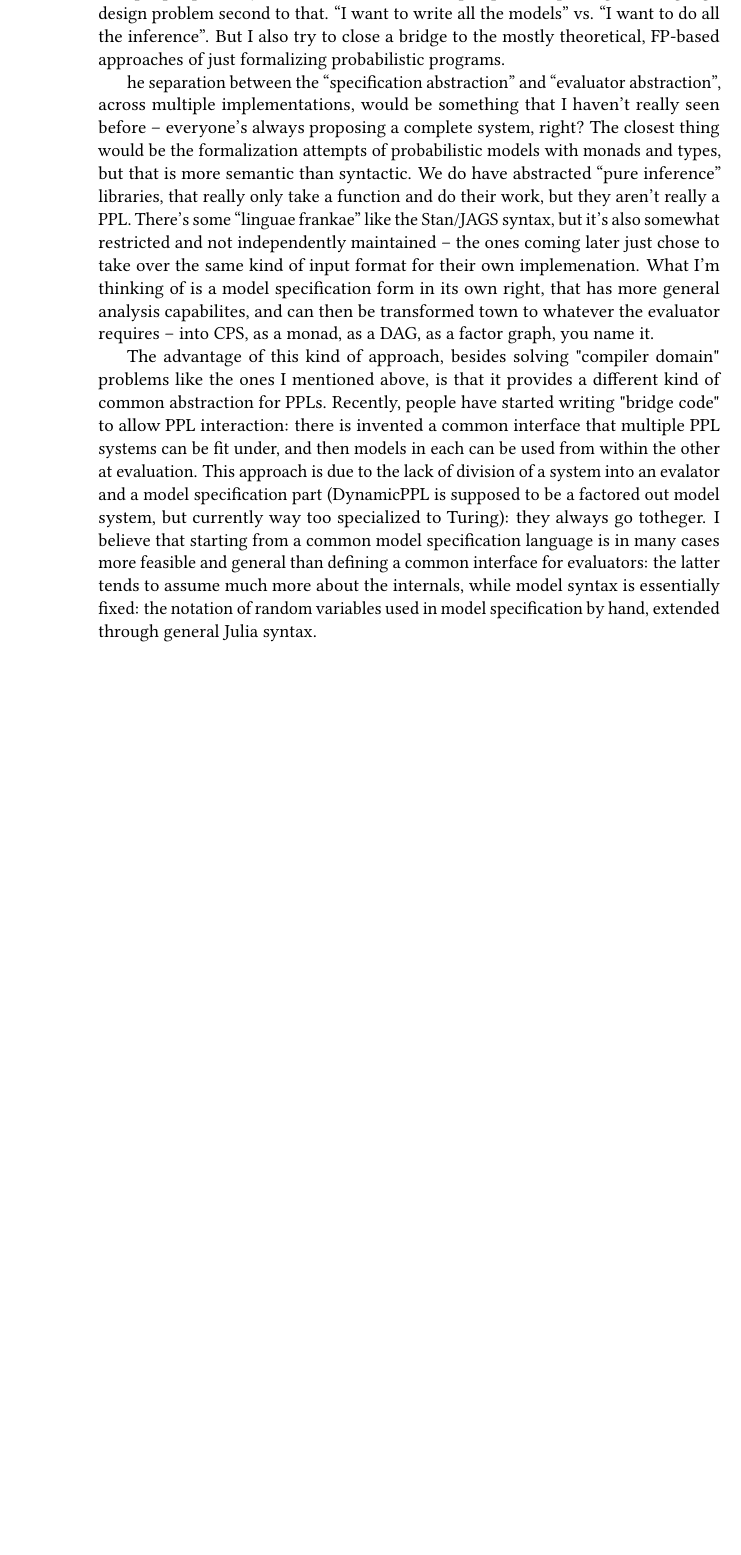
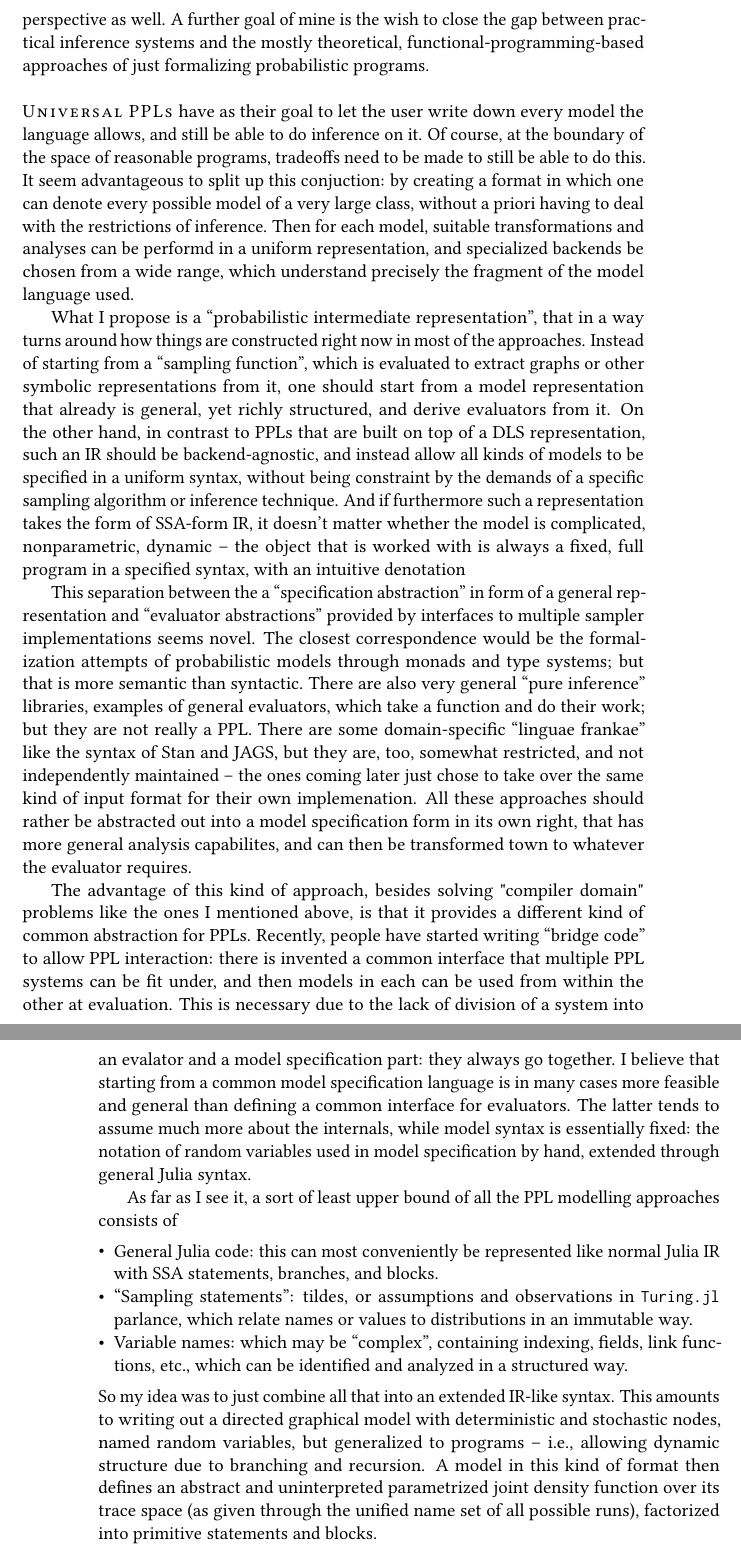
Before and after one commit to phipsgabler/master-thesis, a LaTeX thesis (thesis/main.tex, which reads thesis/discussion.tex): part of page 64 of 74 before the commit and two parts of pages 65 and 66 of 76 after it, the two joined at a grey line, cut at the place of the change, the shorter picture padded with empty space. The pictures show the PDF file thesis/main.pdf that the author committed with the source.

Commit message:
Write discussion stuff

```diff
--- a/thesis/discussion.tex
+++ b/thesis/discussion.tex
@@ -51,2 +69 @@ satisfactorily solve all of the issues.
 
-From these difficulties that became appearent during the implementation of the Gibbs conditional
@@ -59 +69,0 @@ people probably come from an inference perspective, putting the language design
-that. “I want to write all the models” vs. “I want to do all the inference”. But I also try to close
@@ -61,11 +79,34 @@ a bridge to the mostly theoretical, FP-based approaches of just formalizing prob
+from a linguistic perspective as well.  A further goal of mine is the wish to close the gap between
+practical inference systems and the mostly theoretical, functional-programming-based approaches of
+just formalizing probabilistic programs.
 
-he separation between the “specification abstraction” and “evaluator abstraction”, across multiple
-implementations, would be something that I haven’t really seen before – everyone’s always proposing
-a complete system, right? The closest thing would be the formalization attempts of probabilistic
-models with monads and types, but that is more semantic than syntactic. We do have abstracted “pure
-inference” libraries, that really only take a function and do their work, but they aren’t really a
-PPL. There’s some “linguae frankae” like the Stan/JAGS syntax, but it’s also somewhat restricted and
-not independently maintained – the ones coming later just chose to take over the same kind of input
-format for their own implemenation. What I’m thinking of is a model specification form in its own
-right, that has more general analysis capabilites, and can then be transformed town to whatever the
-evaluator requires – into CPS, as a monad, as a DAG, as a factor graph, you name it.
+\newthought{Universal PPLs} have as their goal to let the user write down every model the language
+allows, and still be able to do inference on it.  Of course, at the boundary of the space of
+reasonable programs, tradeoffs need to be made to still be able to do this.  It seem advantageous to
+split up this conjuction: by creating a format in which one can denote every possible model of a
+very large class, without a priori having to deal with the restrictions of inference.  Then for each
+model, suitable transformations and analyses can be performd in a uniform representation, and
+specialized backends be chosen from a wide range, which understand precisely the fragment of the
+model language used.
+
+What I propose is a \enquote{probabilistic intermediate representation}, that in a way turns around
+how things are constructed right now in most of the approaches.  Instead of starting from a
+\enquote{sampling function}, which is evaluated to extract graphs or other symbolic representations
+from it, one should start from a model representation that already is general, yet richly
+structured, and derive evaluators from it.  On the other hand, in contrast to PPLs that are built on
+top of a DLS representation, such an IR should be backend-agnostic, and instead allow all kinds of
+models to be specified in a uniform syntax, without being constraint by the demands of a specific
+sampling algorithm or inference technique.  And if furthermore such a representation takes the form
+of SSA-form IR, it doesn't matter whether the model is complicated, nonparametric, dynamic~-- the
+object that is worked with is always a fixed, full program in a specified syntax, with an intuitive
+denotation
+
+This separation between the a \enquote{specification abstraction} in form of a general
+representation and \enquote{evaluator abstractions} provided by interfaces to multiple sampler
+implementations seems novel.  The closest correspondence would be the formalization attempts of
+probabilistic models through monads and type systems; but that is more semantic than syntactic.
+There are also very general \enquote{pure inference} libraries, examples of general evaluators,
+which take a function and do their work; but they are not really a PPL.  There are some
+domain-specific \enquote{linguae frankae} like the syntax of Stan and JAGS, but they are, too,
+somewhat restricted, and not independently maintained~-- the ones coming later just chose to take
+over the same kind of input format for their own implemenation.  All these approaches should rather
@@ -75,13 +117,33 @@ mentioned above, is that it provides a different kind of common abstraction for
-people have started writing "bridge code" to allow PPL interaction: there is invented a common
-interface that multiple PPL systems can be fit under, and then models in each can be used from
-within the other at evaluation. This approach is due to the lack of division of a system into an
-evalator and a model specification part (DynamicPPL is supposed to be a factored out model system,
-but currently way too specialized to Turing): they always go totheger. I believe that starting from
-a common model specification language is in many cases more feasible and general than defining a
-common interface for evaluators: the latter tends to assume much more about the internals, while
+mentioned above, is that it provides a different kind of common abstraction for PPLs.  Recently,
+people have started writing \enquote{bridge code} to allow PPL interaction: there is invented a
+common interface that multiple PPL systems can be fit under, and then models in each can be used
+from within the other at evaluation.  This is necessary due to the lack of division of a system into
+an evalator and a model specification part: they always go together.  I believe that starting from a
+common model specification language is in many cases more feasible and general than defining a
+common interface for evaluators.  The latter tends to assume much more about the internals, while
 model syntax is essentially fixed: the notation of random variables used in model specification by
 hand, extended through general Julia syntax.
 
+As far as I see it, a sort of least upper bound of all the PPL modelling approaches consists of
+\begin{itemize}
+  \tightlist
+\item General Julia code: this can most conveniently be represented like normal Julia IR with SSA
+statements, branches, and blocks.
+\item \enquote{Sampling statements}: tildes, or assumptions and observations in \turingjl{}
+  parlance, which relate names or values to distributions in an immutable way.
+\item Variable names: which may be \enquote{complex}, containing indexing, fields, link functions,
+  etc., which can be identified and analyzed in a structured way.
+\end{itemize}
+So my idea was to just combine all that into an extended IR-like syntax.  This amounts to writing
+out a directed graphical model with deterministic and stochastic nodes, named random variables, but
+generalized to programs~-- i.e., allowing dynamic structure due to branching and recursion.  A model
+in this kind of format then defines an abstract and uninterpreted parametrized joint density
+function over its trace space (as given through the unified name set of all possible runs),
+factorized into primitive statements and blocks.
+
+
+% TODO: compare to JAX: purely functional intermediate form + transformations, trace-based, so no
+% control flow handling
 
 % names/traces and tildes must not be separated semantically from the host language!
 
```
Also changed, not shown: thesis/main.tex (+1 -1 lines), thesis/tracking_models.tex (+4 -0 lines), thesis/main.pdf, thesis/discussion.tex (91 more changed lines).
